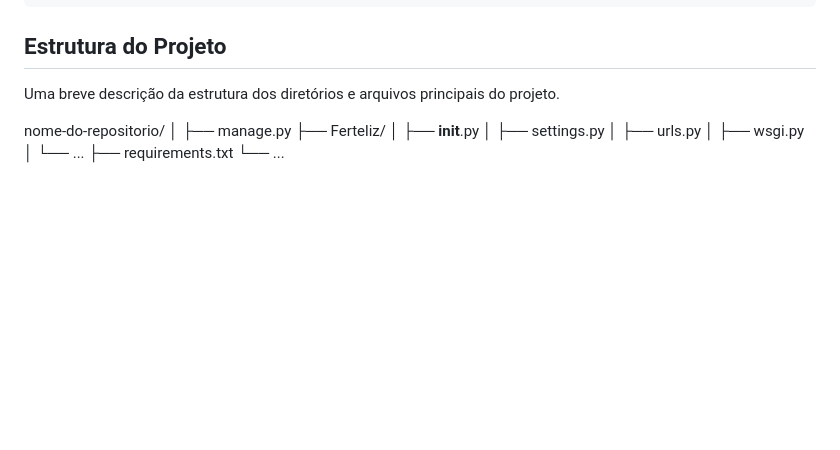
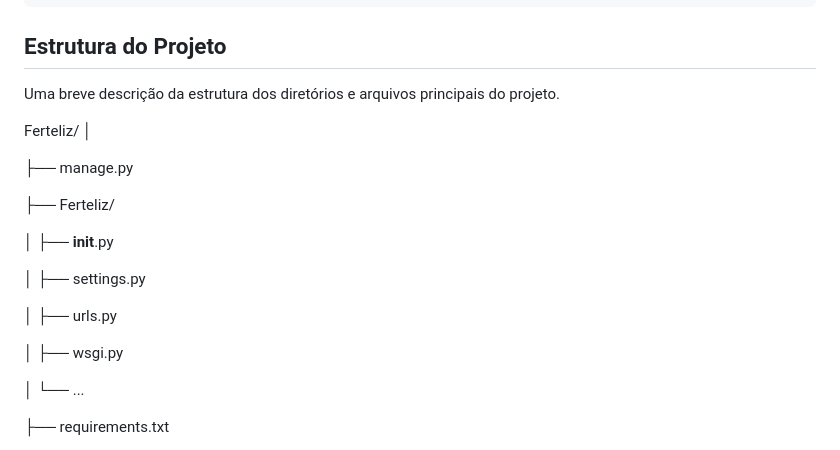
Before and after one commit to marquesluana/PI_DSM_FATEC_GRUPO3_1SEM2024, a Markdown page: README.md, the part around the change. GitHub-like rendering; blank space fills up the shorter version.

```diff
--- a/README.md
+++ b/README.md
@@ -94,14 +94,23 @@ Para rodar os testes do projeto, execute:
 
 Uma breve descrição da estrutura dos diretórios e arquivos principais do projeto.
 
-nome-do-repositorio/
+Ferteliz/
 │
+
 ├── manage.py
+
 ├── Ferteliz/
+
 │   ├── __init__.py
+
 │   ├── settings.py
+
 │   ├── urls.py
+
 │   ├── wsgi.py
+
 │   └── ...
+
 ├── requirements.txt
+
 └── ...
```
